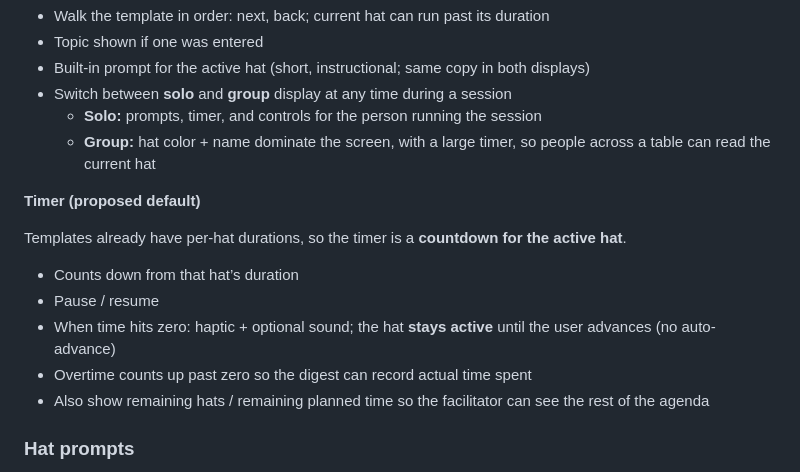
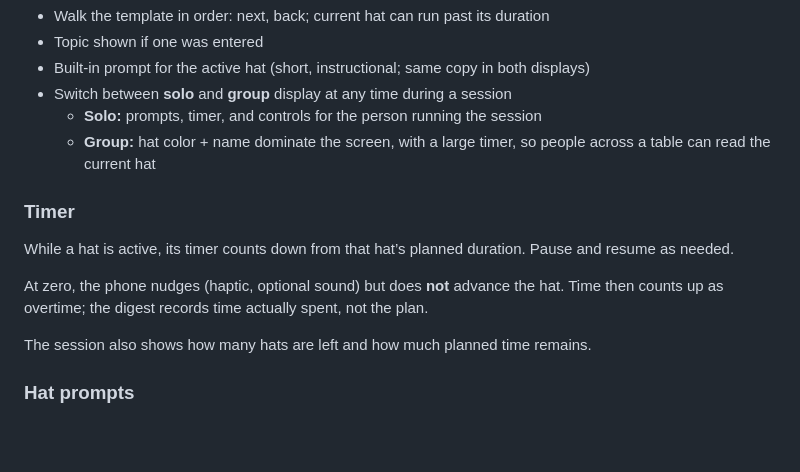
Before and after one commit to pomodorozhong/hatsup, a Markdown page: doc/mvp-spec-v0.1.md, the part around the change. Rendered like a GitHub page; blank space fills up the shorter version.

Commit message:
doc: clearer timer description

```diff
--- a/doc/mvp-spec-v0.1.md
+++ b/doc/mvp-spec-v0.1.md
@@ -65,15 +65,13 @@ One run of a template.
   - **Solo:** prompts, timer, and controls for the person running the session
   - **Group:** hat color + name dominate the screen, with a large timer, so people across a table can read the current hat
 
-**Timer (proposed default)**
+### Timer
 
-Templates already have per-hat durations, so the timer is a **countdown for the active hat**.
+While a hat is active, its timer counts down from that hat’s planned duration. Pause and resume as needed.
 
-- Counts down from that hat’s duration
-- Pause / resume
-- When time hits zero: haptic + optional sound; the hat **stays active** until the user advances (no auto-advance)
-- Overtime counts up past zero so the digest can record actual time spent
-- Also show remaining hats / remaining planned time so the facilitator can see the rest of the agenda
+At zero, the phone nudges (haptic, optional sound) but does **not** advance the hat. Time then counts up as overtime; the digest records time actually spent, not the plan.
+
+The session also shows how many hats are left and how much planned time remains.
 
 ### Hat prompts
 
```
